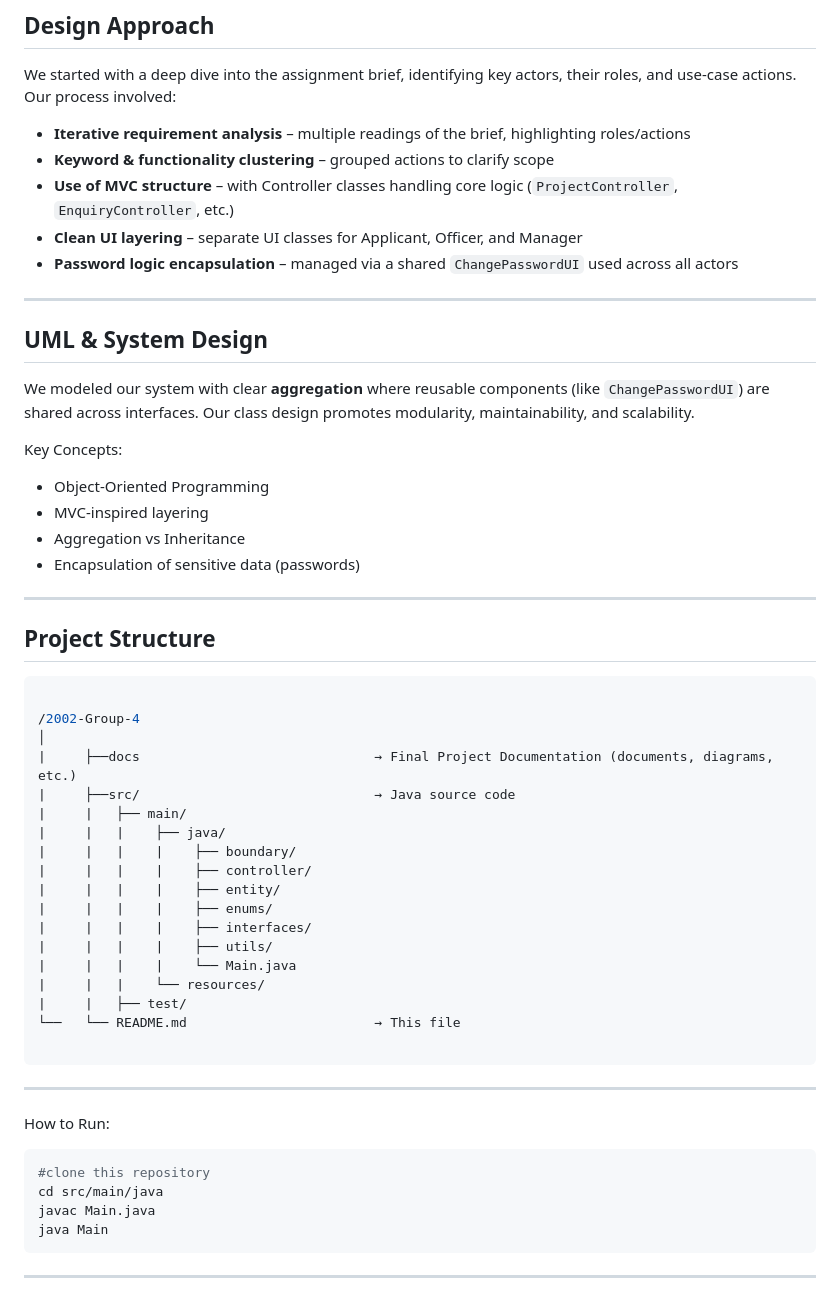
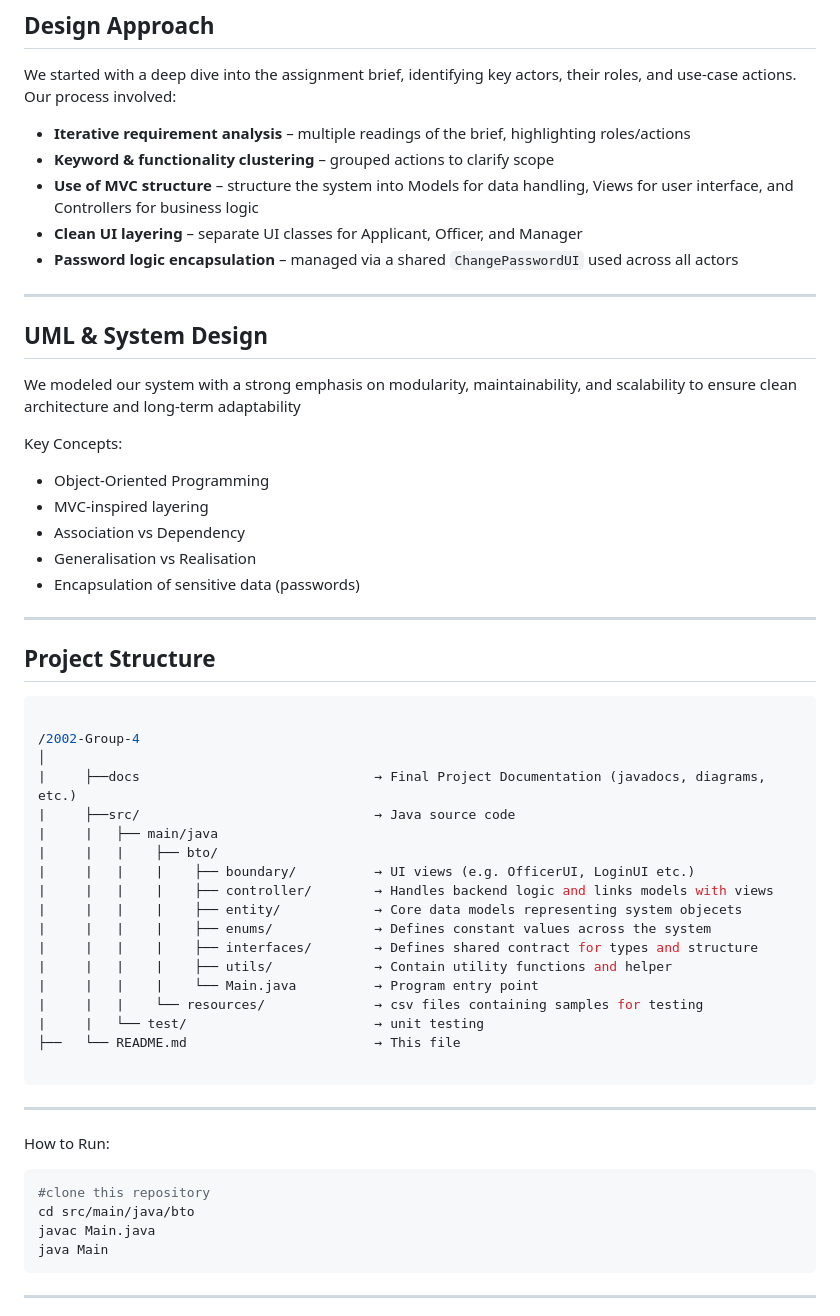
Before and after one commit to fookwahkong/2002-Group-4, a Markdown page: README.md, the part around one of its changes. Drawn GitHub-style.

````diff
--- a/README.md
+++ b/README.md
@@ -50,7 +53,7 @@ This project was built collaboratively as part of NTU's SC2002 course. Special f
 We started with a deep dive into the assignment brief, identifying key actors, their roles, and use-case actions. Our process involved:
 - **Iterative requirement analysis** – multiple readings of the brief, highlighting roles/actions
 - **Keyword & functionality clustering** – grouped actions to clarify scope
-- **Use of MVC structure** – with Controller classes handling core logic (`ProjectController`, `EnquiryController`, etc.)
+- **Use of MVC structure** – structure the system into Models for data handling, Views for user interface, and Controllers for business logic
 - **Clean UI layering** – separate UI classes for Applicant, Officer, and Manager
 - **Password logic encapsulation** – managed via a shared `ChangePasswordUI` used across all actors
 
@@ -58,12 +61,13 @@ We started with a deep dive into the assignment brief, identifying key actors, t
 
 ## UML & System Design
 
-We modeled our system with clear **aggregation** where reusable components (like `ChangePasswordUI`) are shared across interfaces. Our class design promotes modularity, maintainability, and scalability.
+We modeled our system with a strong emphasis on modularity, maintainability, and scalability to ensure clean architecture and long-term adaptability
 
 Key Concepts:
 - Object-Oriented Programming
 - MVC-inspired layering
-- Aggregation vs Inheritance
+- Association vs Dependency
+- Generalisation vs Realisation
 - Encapsulation of sensitive data (passwords)
 
 ---
@@ -74,20 +78,20 @@ Key Concepts:
 
 /2002-Group-4
 │
-|     ├──docs                              → Final Project Documentation (documents, diagrams, etc.)
+|     ├──docs                              → Final Project Documentation (javadocs, diagrams, etc.)
 |     ├──src/                              → Java source code
-|     |   ├── main/
-|     |   |    ├── java/
-|     |   |    |    ├── boundary/
-|     |   |    |    ├── controller/
-|     |   |    |    ├── entity/
-|     |   |    |    ├── enums/
-|     |   |    |    ├── interfaces/
-|     |   |    |    ├── utils/
-|     |   |    |    └── Main.java
-|     |   |    └── resources/
-|     |   ├── test/
-└──   └── README.md                        → This file
+|     |   ├── main/java
+|     |   |    ├── bto/
+|     |   |    |    ├── boundary/          → UI views (e.g. OfficerUI, LoginUI etc.)
+|     |   |    |    ├── controller/        → Handles backend logic and links models with views
+|     |   |    |    ├── entity/            → Core data models representing system objecets
+|     |   |    |    ├── enums/             → Defines constant values across the system
+|     |   |    |    ├── interfaces/        → Defines shared contract for types and structure
+|     |   |    |    ├── utils/             → Contain utility functions and helper
+|     |   |    |    └── Main.java          → Program entry point
+|     |   |    └── resources/              → csv files containing samples for testing
+|     |   └── test/                        → unit testing
+├──   └── README.md                        → This file
 
 ```
 
@@ -97,7 +101,7 @@ How to Run:
 
 ```bash
 #clone this repository
-cd src/main/java
+cd src/main/java/bto
 javac Main.java
 java Main
 ```
````
Also changed, not shown: other parts of README.md (+12 -9 lines).
